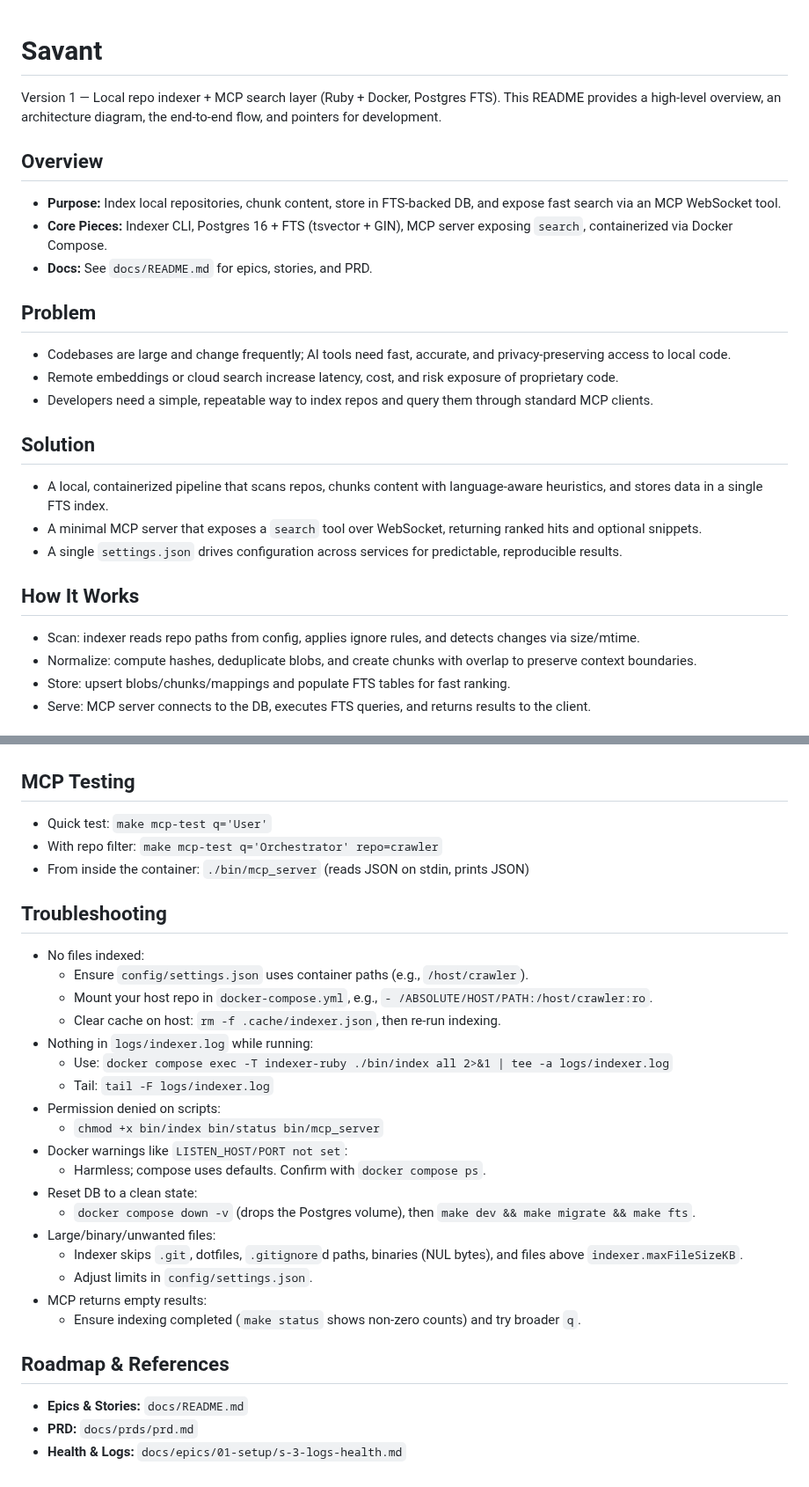
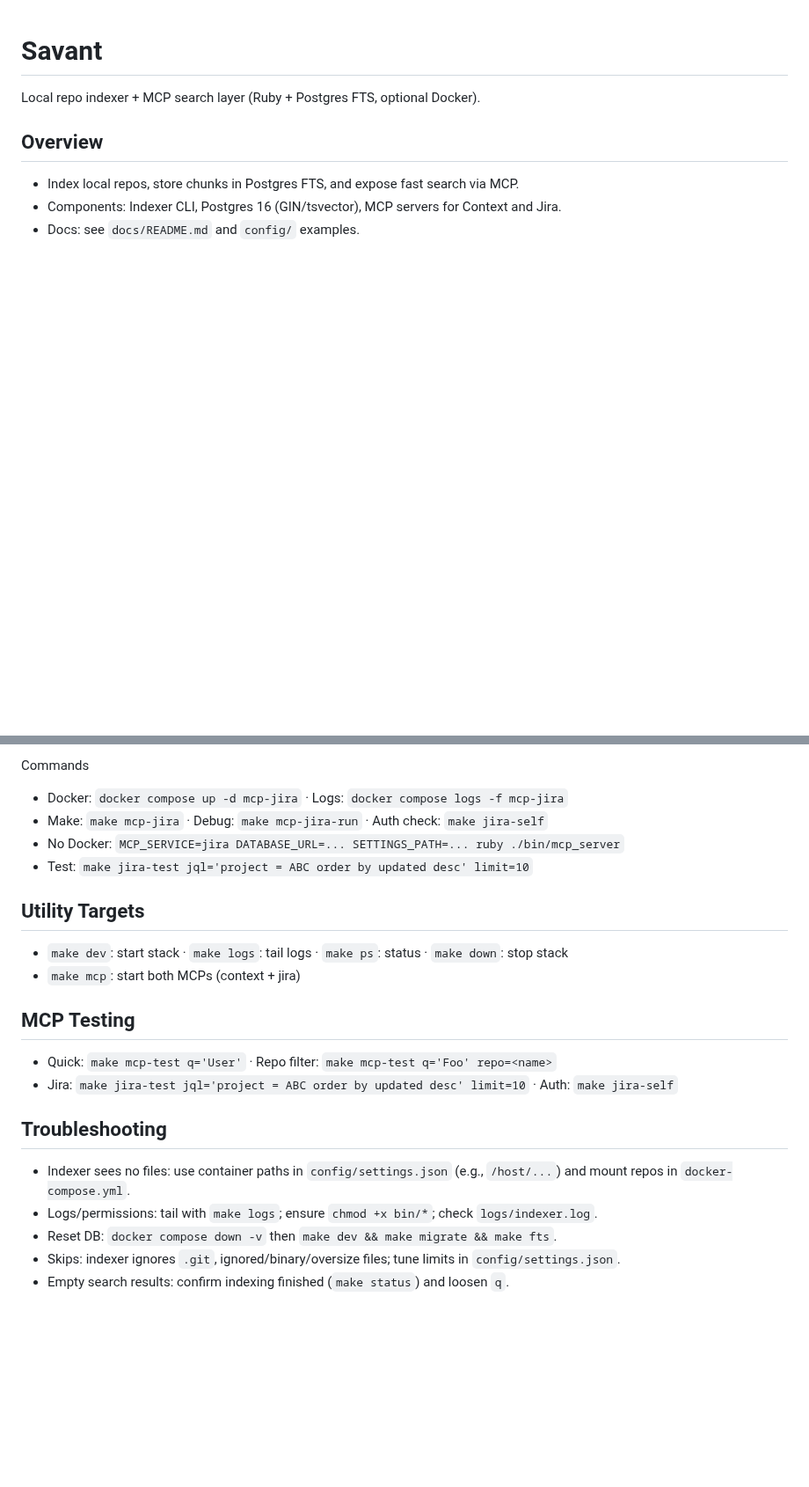
Before and after one commit to ashabbir/savant, a Markdown page: README.md, 2 parts joined by grey strips. Shown at 88% size. Rendered like a GitHub page; blank space fills up the shorter version.

```diff
--- a/README.md
+++ b/README.md
@@ -1,25 +1,9 @@
 # Savant
 
-Version 1 — Local repo indexer + MCP search layer (Ruby + Docker, Postgres FTS). This README provides a high-level overview, an architecture diagram, the end-to-end flow, and pointers for development.
+Local repo indexer + MCP search layer (Ruby + Postgres FTS, optional Docker).
 
 ## Overview
-- **Purpose:** Index local repositories, chunk content, store in FTS-backed DB, and expose fast search via an MCP WebSocket tool.
-- **Core Pieces:** Indexer CLI, Postgres 16 + FTS (tsvector + GIN), MCP server exposing `search`, containerized via Docker Compose.
-- **Docs:** See `docs/README.md` for epics, stories, and PRD.
+- Index local repos, store chunks in Postgres FTS, and expose fast search via MCP.
+- Components: Indexer CLI, Postgres 16 (GIN/tsvector), MCP servers for Context and Jira.
+- Docs: see `docs/README.md` and `config/` examples.
 
-## Problem
-- Codebases are large and change frequently; AI tools need fast, accurate, and privacy‑preserving access to local code.
-- Remote embeddings or cloud search increase latency, cost, and risk exposure of proprietary code.
-- Developers need a simple, repeatable way to index repos and query them through standard MCP clients.
-
-## Solution
-- A local, containerized pipeline that scans repos, chunks content with language‑aware heuristics, and stores data in a single FTS index.
-- A minimal MCP server that exposes a `search` tool over WebSocket, returning ranked hits and optional snippets.
-- A single `settings.json` drives configuration across services for predictable, reproducible results.
-
-## How It Works
-- Scan: indexer reads repo paths from config, applies ignore rules, and detects changes via size/mtime.
-- Normalize: compute hashes, deduplicate blobs, and create chunks with overlap to preserve context boundaries.
-- Store: upsert blobs/chunks/mappings and populate FTS tables for fast ranking.
-- Serve: MCP server connects to the DB, executes FTS queries, and returns results to the client.
-
@@ -193,30 +161,20 @@ Database
+Commands
+- Docker: `docker compose up -d mcp-jira` · Logs: `docker compose logs -f mcp-jira`
+- Make: `make mcp-jira` · Debug: `make mcp-jira-run` · Auth check: `make jira-self`
+- No Docker: `MCP_SERVICE=jira DATABASE_URL=... SETTINGS_PATH=... ruby ./bin/mcp_server`
+- Test: ``make jira-test jql='project = ABC order by updated desc' limit=10``
+
+## Utility Targets
+- `make dev`: start stack · `make logs`: tail logs · `make ps`: status · `make down`: stop stack
+- `make mcp`: start both MCPs (context + jira)
 
 ## MCP Testing
-- Quick test: ``make mcp-test q='User'``
-- With repo filter: ``make mcp-test q='Orchestrator' repo=crawler``
-- From inside the container: `./bin/mcp_server` (reads JSON on stdin, prints JSON)
+- Quick: ``make mcp-test q='User'`` · Repo filter: ``make mcp-test q='Foo' repo=<name>``
+- Jira: ``make jira-test jql='project = ABC order by updated desc' limit=10`` · Auth: `make jira-self`
 
 ## Troubleshooting
-- No files indexed:
-  - Ensure `config/settings.json` uses container paths (e.g., `/host/crawler`).
-  - Mount your host repo in `docker-compose.yml`, e.g., `- /ABSOLUTE/HOST/PATH:/host/crawler:ro`.
-  - Clear cache on host: `rm -f .cache/indexer.json`, then re‑run indexing.
-- Nothing in `logs/indexer.log` while running:
-  - Use: `docker compose exec -T indexer-ruby ./bin/index all 2>&1 | tee -a logs/indexer.log`
-  - Tail: `tail -F logs/indexer.log`
-- Permission denied on scripts:
-  - `chmod +x bin/index bin/status bin/mcp_server`
-- Docker warnings like `LISTEN_HOST/PORT not set`:
-  - Harmless; compose uses defaults. Confirm with `docker compose ps`.
-- Reset DB to a clean state:
-  - `docker compose down -v` (drops the Postgres volume), then `make dev && make migrate && make fts`.
-- Large/binary/unwanted files:
-  - Indexer skips `.git`, dotfiles, `.gitignore`d paths, binaries (NUL bytes), and files above `indexer.maxFileSizeKB`.
-  - Adjust limits in `config/settings.json`.
-- MCP returns empty results:
-  - Ensure indexing completed (`make status` shows non‑zero counts) and try broader `q`.
-
-## Roadmap & References
-- **Epics & Stories:** `docs/README.md`
-- **PRD:** `docs/prds/prd.md`
-- **Health & Logs:** `docs/epics/01-setup/s-3-logs-health.md`
+- Indexer sees no files: use container paths in `config/settings.json` (e.g., `/host/...`) and mount repos in `docker-compose.yml`.
+- Logs/permissions: tail with `make logs`; ensure `chmod +x bin/*`; check `logs/indexer.log`.
+- Reset DB: `docker compose down -v` then `make dev && make migrate && make fts`.
+- Skips: indexer ignores `.git`, ignored/binary/oversize files; tune limits in `config/settings.json`.
+- Empty search results: confirm indexing finished (`make status`) and loosen `q`.
```
Also changed, not shown: other parts of README.md (+127 -143 lines).
